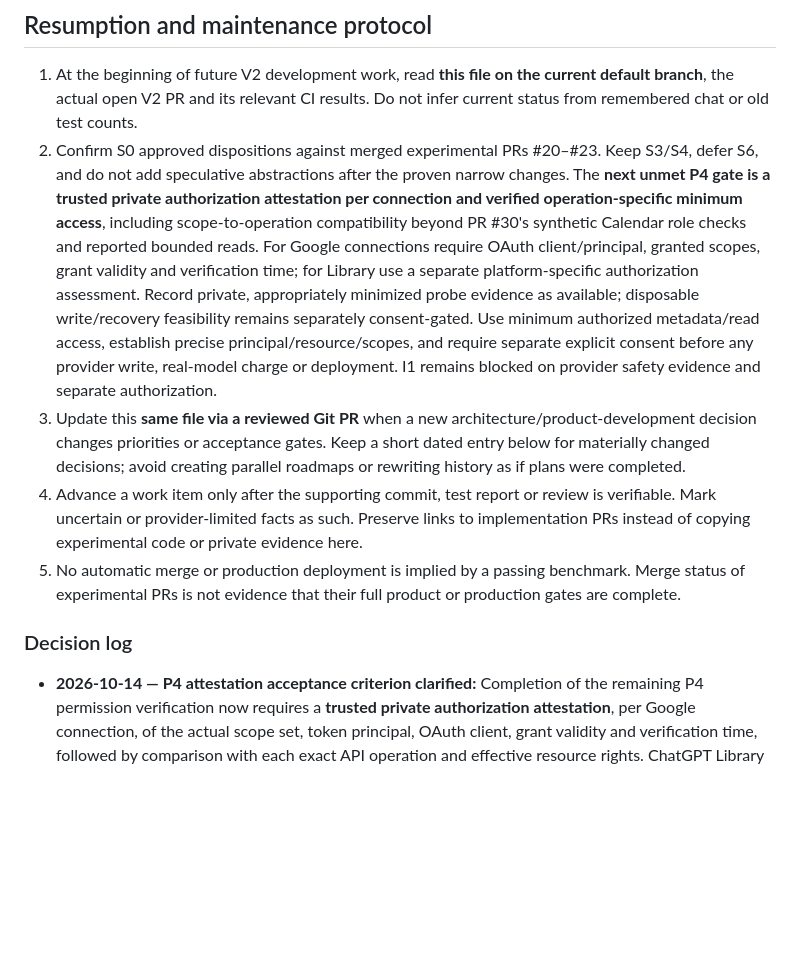
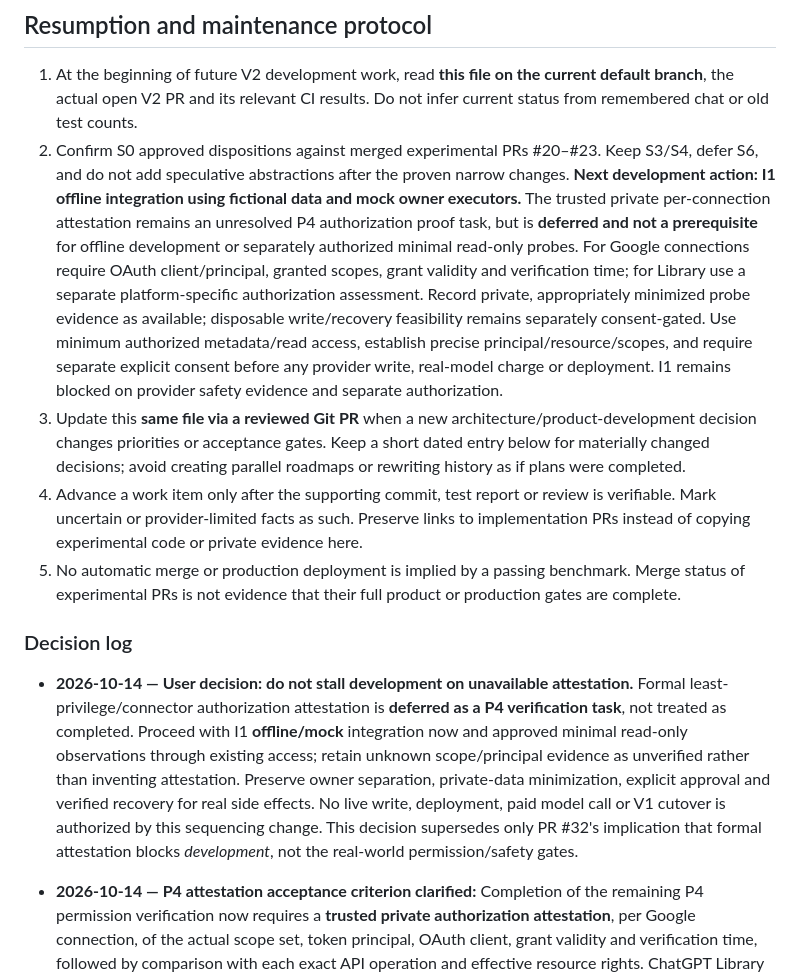
Before and after one commit to Stoqnist/chatgpt-library, a Markdown page: docs/v2-development-roadmap.md, the part around one of its changes. Drawn GitHub-style; blank space fills up the shorter version.

Commit message:
docs(v2): unblock offline I1 while deferring private grant attestation

```diff
--- a/docs/v2-development-roadmap.md
+++ b/docs/v2-development-roadmap.md
@@ -146,12 +146,14 @@ Build **3 base journeys and initially 6–9 targeted negative variations**, not
 ## Resumption and maintenance protocol
 
 1. At the beginning of future V2 development work, read **this file on the current default branch**, the actual open V2 PR and its relevant CI results. Do not infer current status from remembered chat or old test counts.
-2. Confirm S0 approved dispositions against merged experimental PRs #20–#23. Keep S3/S4, defer S6, and do not add speculative abstractions after the proven narrow changes. The **next unmet P4 gate is a trusted private authorization attestation per connection and verified operation-specific minimum access**, including scope-to-operation compatibility beyond PR #30's synthetic Calendar role checks and reported bounded reads. For Google connections require OAuth client/principal, granted scopes, grant validity and verification time; for Library use a separate platform-specific authorization assessment. Record private, appropriately minimized probe evidence as available; disposable write/recovery feasibility remains separately consent-gated. Use minimum authorized metadata/read access, establish precise principal/resource/scopes, and require separate explicit consent before any provider write, real-model charge or deployment. I1 remains blocked on provider safety evidence and separate authorization.
+2. Confirm S0 approved dispositions against merged experimental PRs #20–#23. Keep S3/S4, defer S6, and do not add speculative abstractions after the proven narrow changes. **Next development action: I1 offline integration using fictional data and mock owner executors.** The trusted private per-connection attestation remains an unresolved P4 authorization proof task, but is **deferred and not a prerequisite** for offline development or separately authorized minimal read-only probes. For Google connections require OAuth client/principal, granted scopes, grant validity and verification time; for Library use a separate platform-specific authorization assessment. Record private, appropriately minimized probe evidence as available; disposable write/recovery feasibility remains separately consent-gated. Use minimum authorized metadata/read access, establish precise principal/resource/scopes, and require separate explicit consent before any provider write, real-model charge or deployment. I1 remains blocked on provider safety evidence and separate authorization.
 3. Update this **same file via a reviewed Git PR** when a new architecture/product-development decision changes priorities or acceptance gates. Keep a short dated entry below for materially changed decisions; avoid creating parallel roadmaps or rewriting history as if plans were completed.
 4. Advance a work item only after the supporting commit, test report or review is verifiable. Mark uncertain or provider-limited facts as such. Preserve links to implementation PRs instead of copying experimental code or private evidence here.
 5. No automatic merge or production deployment is implied by a passing benchmark. Merge status of experimental PRs is not evidence that their full product or production gates are complete.
 
 ### Decision log
+
+- **2026-10-14 — User decision: do not stall development on unavailable attestation.** Formal least-privilege/connector authorization attestation is **deferred as a P4 verification task**, not treated as completed. Proceed with I1 **offline/mock** integration now and approved minimal read-only observations through existing access; retain unknown scope/principal evidence as unverified rather than inventing attestation. Preserve owner separation, private-data minimization, explicit approval and verified recovery for real side effects. No live write, deployment, paid model call or V1 cutover is authorized by this sequencing change. This decision supersedes only PR #32's implication that formal attestation blocks *development*, not the real-world permission/safety gates.
 
 - **2026-10-14 — P4 attestation acceptance criterion clarified:** Completion of the remaining P4 permission verification now requires a **trusted private authorization attestation**, per Google connection, of the actual scope set, token principal, OAuth client, grant validity and verification time, followed by comparison with each exact API operation and effective resource rights. ChatGPT Library must be evaluated separately under its own authorization model, not Google OAuth. Provider/read metadata and synthetic flags are insufficient; unavailable or invalid attestation remains **unknown / blocked**. This records a verification requirement only: no claim that the attestation service was available or contacted, no new public records of private grants, and no authorization for connector writes, model spend, I1/P6 advancement, or V1 changes.
 
```
Also changed, not shown: other parts of docs/v2-development-roadmap.md (+2 -2 lines).
